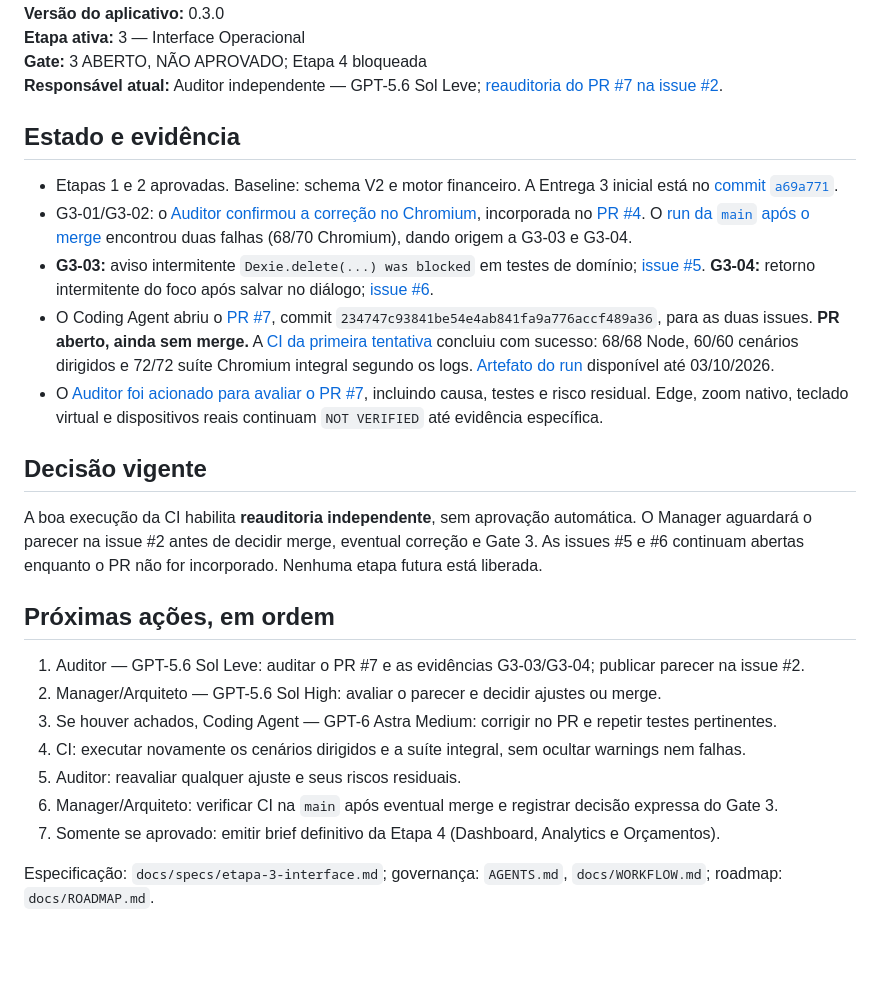
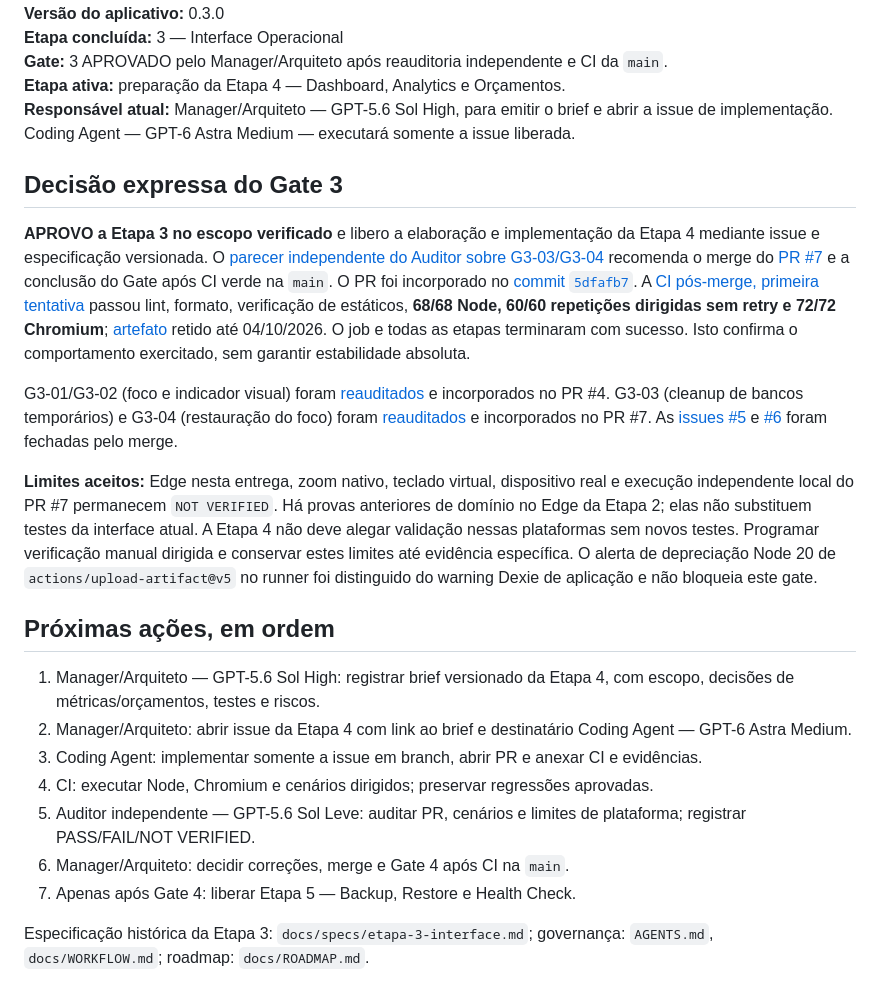
Before and after one commit to tiagodtandrade-ops/meu-financeiro, a Markdown page: docs/PROJECT_STATUS.md, the part around one of its changes. Drawn GitHub-style; blank space fills up the shorter version.

Commit message:
Registra aprovação do Gate 3 após reauditoria e CI pós-merge

```diff
--- a/docs/PROJECT_STATUS.md
+++ b/docs/PROJECT_STATUS.md
@@ -4,28 +4,25 @@
 **Versão do aplicativo:** 0.3.0
-**Etapa ativa:** 3 — Interface Operacional
-**Gate:** 3 ABERTO, NÃO APROVADO; Etapa 4 bloqueada
-**Responsável atual:** Auditor independente — GPT-5.6 Sol Leve; [reauditoria do PR #7 na issue #2](https://github.com/tiagodtandrade-ops/meu-financeiro/issues/2#issuecomment-5744905076).
+**Etapa concluída:** 3 — Interface Operacional
+**Gate:** 3 APROVADO pelo Manager/Arquiteto após reauditoria independente e CI da `main`.
+**Etapa ativa:** preparação da Etapa 4 — Dashboard, Analytics e Orçamentos.
+**Responsável atual:** Manager/Arquiteto — GPT-5.6 Sol High, para emitir o brief e abrir a issue de implementação. Coding Agent — GPT-6 Astra Medium — executará somente a issue liberada.
 
-## Estado e evidência
+## Decisão expressa do Gate 3
 
-- Etapas 1 e 2 aprovadas. Baseline: schema V2 e motor financeiro. A Entrega 3 inicial está no [commit `a69a771`](https://github.com/tiagodtandrade-ops/meu-financeiro/commit/a69a77165a7e5b5523baae5d265267a5d21b37d1).
-- G3-01/G3-02: o [Auditor confirmou a correção no Chromium](https://github.com/tiagodtandrade-ops/meu-financeiro/issues/2#issuecomment-5742879536), incorporada no [PR #4](https://github.com/tiagodtandrade-ops/meu-financeiro/pull/4). O [run da `main` após o merge](https://github.com/tiagodtandrade-ops/meu-financeiro/actions/runs/35450929472) encontrou duas falhas (68/70 Chromium), dando origem a G3-03 e G3-04.
-- **G3-03:** aviso intermitente `Dexie.delete(...) was blocked` em testes de domínio; [issue #5](https://github.com/tiagodtandrade-ops/meu-financeiro/issues/5). **G3-04:** retorno intermitente do foco após salvar no diálogo; [issue #6](https://github.com/tiagodtandrade-ops/meu-financeiro/issues/6).
-- O Coding Agent abriu o [PR #7](https://github.com/tiagodtandrade-ops/meu-financeiro/pull/7), commit `234747c93841be54e4ab841fa9a776accf489a36`, para as duas issues. **PR aberto, ainda sem merge.** A [CI da primeira tentativa](https://github.com/tiagodtandrade-ops/meu-financeiro/actions/runs/35465430240) concluiu com sucesso: 68/68 Node, 60/60 cenários dirigidos e 72/72 suíte Chromium integral segundo os logs. [Artefato do run](https://github.com/tiagodtandrade-ops/meu-financeiro/actions/runs/35465430240/artifacts/10589924184) disponível até 03/10/2026.
-- O [Auditor foi acionado para avaliar o PR #7](https://github.com/tiagodtandrade-ops/meu-financeiro/issues/2#issuecomment-5744905076), incluindo causa, testes e risco residual. Edge, zoom nativo, teclado virtual e dispositivos reais continuam `NOT VERIFIED` até evidência específica.
+**APROVO a Etapa 3 no escopo verificado** e libero a elaboração e implementação da Etapa 4 mediante issue e especificação versionada. O [parecer independente do Auditor sobre G3-03/G3-04](https://github.com/tiagodtandrade-ops/meu-financeiro/issues/2#issuecomment-5746490752) recomenda o merge do [PR #7](https://github.com/tiagodtandrade-ops/meu-financeiro/pull/7) e a conclusão do Gate após CI verde na `main`. O PR foi incorporado no [commit `5dfafb7`](https://github.com/tiagodtandrade-ops/meu-financeiro/commit/5dfafb7527ddfbe8dd1df81c07e888fb7d4d172c). A [CI pós-merge, primeira tentativa](https://github.com/tiagodtandrade-ops/meu-financeiro/actions/runs/35479581803) passou lint, formato, verificação de estáticos, **68/68 Node, 60/60 repetições dirigidas sem retry e 72/72 Chromium**; [artefato](https://github.com/tiagodtandrade-ops/meu-financeiro/actions/runs/35479581803/artifacts/10595477463) retido até 04/10/2026. O job e todas as etapas terminaram com sucesso. Isto confirma o comportamento exercitado, sem garantir estabilidade absoluta.
 
-## Decisão vigente
+G3-01/G3-02 (foco e indicador visual) foram [reauditados](https://github.com/tiagodtandrade-ops/meu-financeiro/issues/2#issuecomment-5742879536) e incorporados no PR #4. G3-03 (cleanup de bancos temporários) e G3-04 (restauração do foco) foram [reauditados](https://github.com/tiagodtandrade-ops/meu-financeiro/issues/2#issuecomment-5746490752) e incorporados no PR #7. As [issues #5](https://github.com/tiagodtandrade-ops/meu-financeiro/issues/5) e [#6](https://github.com/tiagodtandrade-ops/meu-financeiro/issues/6) foram fechadas pelo merge.
 
-A boa execução da CI habilita **reauditoria independente**, sem aprovação automática. O Manager aguardará o parecer na issue #2 antes de decidir merge, eventual correção e Gate 3. As issues #5 e #6 continuam abertas enquanto o PR não for incorporado. Nenhuma etapa futura está liberada.
+**Limites aceitos:** Edge nesta entrega, zoom nativo, teclado virtual, dispositivo real e execução independente local do PR #7 permanecem `NOT VERIFIED`. Há provas anteriores de domínio no Edge da Etapa 2; elas não substituem testes da interface atual. A Etapa 4 não deve alegar validação nessas plataformas sem novos testes. Programar verificação manual dirigida e conservar estes limites até evidência específica. O alerta de depreciação Node 20 de `actions/upload-artifact@v5` no runner foi distinguido do warning Dexie de aplicação e não bloqueia este gate.
 
 ## Próximas ações, em ordem
 
-1. Auditor — GPT-5.6 Sol Leve: auditar o PR #7 e as evidências G3-03/G3-04; publicar parecer na issue #2.
-2. Manager/Arquiteto — GPT-5.6 Sol High: avaliar o parecer e decidir ajustes ou merge.
-3. Se houver achados, Coding Agent — GPT-6 Astra Medium: corrigir no PR e repetir testes pertinentes.
-4. CI: executar novamente os cenários dirigidos e a suíte integral, sem ocultar warnings nem falhas.
-5. Auditor: reavaliar qualquer ajuste e seus riscos residuais.
-6. Manager/Arquiteto: verificar CI na `main` após eventual merge e registrar decisão expressa do Gate 3.
-7. Somente se aprovado: emitir brief definitivo da Etapa 4 (Dashboard, Analytics e Orçamentos).
+1. Manager/Arquiteto — GPT-5.6 Sol High: registrar brief versionado da Etapa 4, com escopo, decisões de métricas/orçamentos, testes e riscos.
+2. Manager/Arquiteto: abrir issue da Etapa 4 com link ao brief e destinatário Coding Agent — GPT-6 Astra Medium.
+3. Coding Agent: implementar somente a issue em branch, abrir PR e anexar CI e evidências.
+4. CI: executar Node, Chromium e cenários dirigidos; preservar regressões aprovadas.
+5. Auditor independente — GPT-5.6 Sol Leve: auditar PR, cenários e limites de plataforma; registrar PASS/FAIL/NOT VERIFIED.
+6. Manager/Arquiteto: decidir correções, merge e Gate 4 após CI na `main`.
+7. Apenas após Gate 4: liberar Etapa 5 — Backup, Restore e Health Check.
 
-Especificação: `docs/specs/etapa-3-interface.md`; governança: `AGENTS.md`, `docs/WORKFLOW.md`; roadmap: `docs/ROADMAP.md`.
+Especificação histórica da Etapa 3: `docs/specs/etapa-3-interface.md`; governança: `AGENTS.md`, `docs/WORKFLOW.md`; roadmap: `docs/ROADMAP.md`.
```
Also changed, not shown: other parts of docs/PROJECT_STATUS.md (+1 -1 lines).
